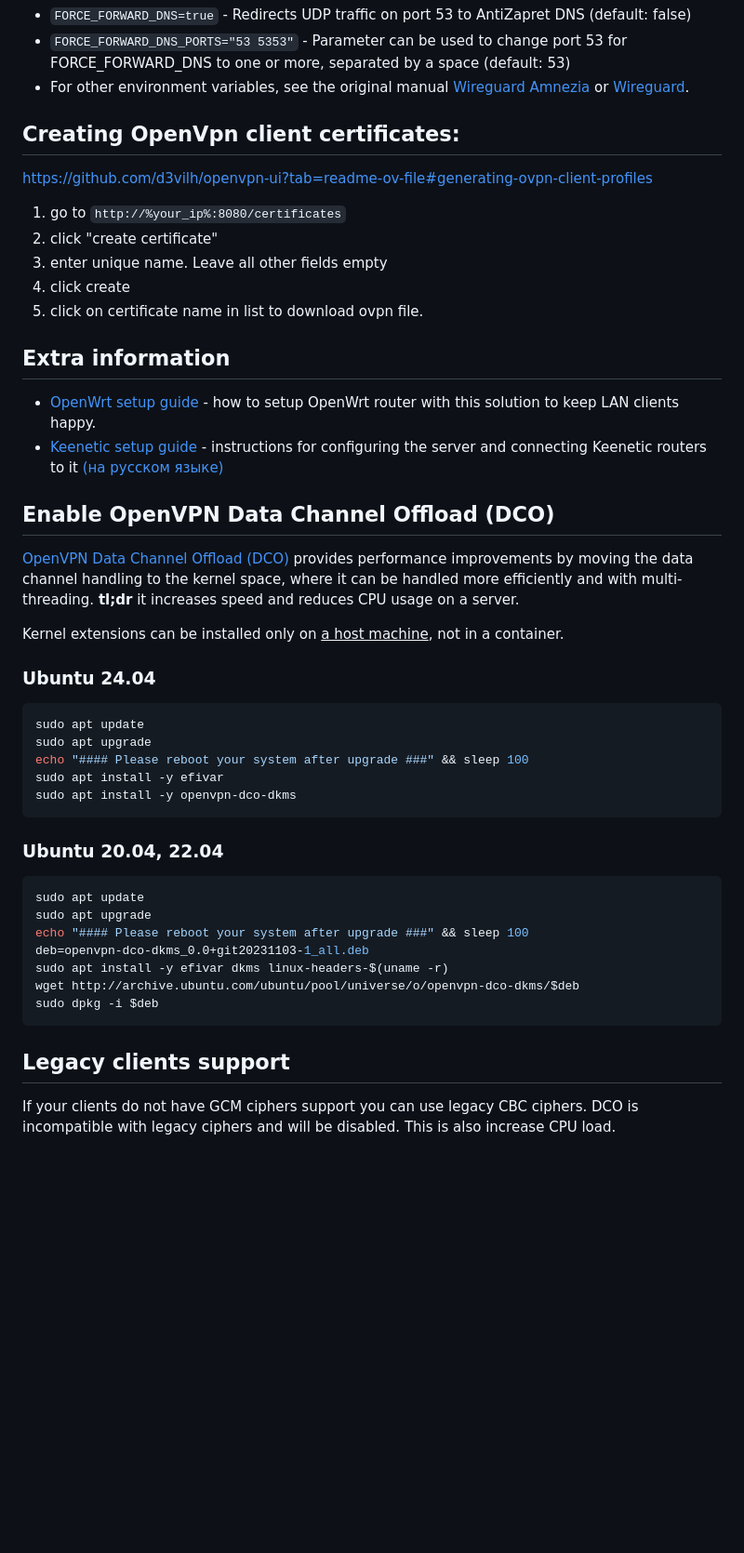
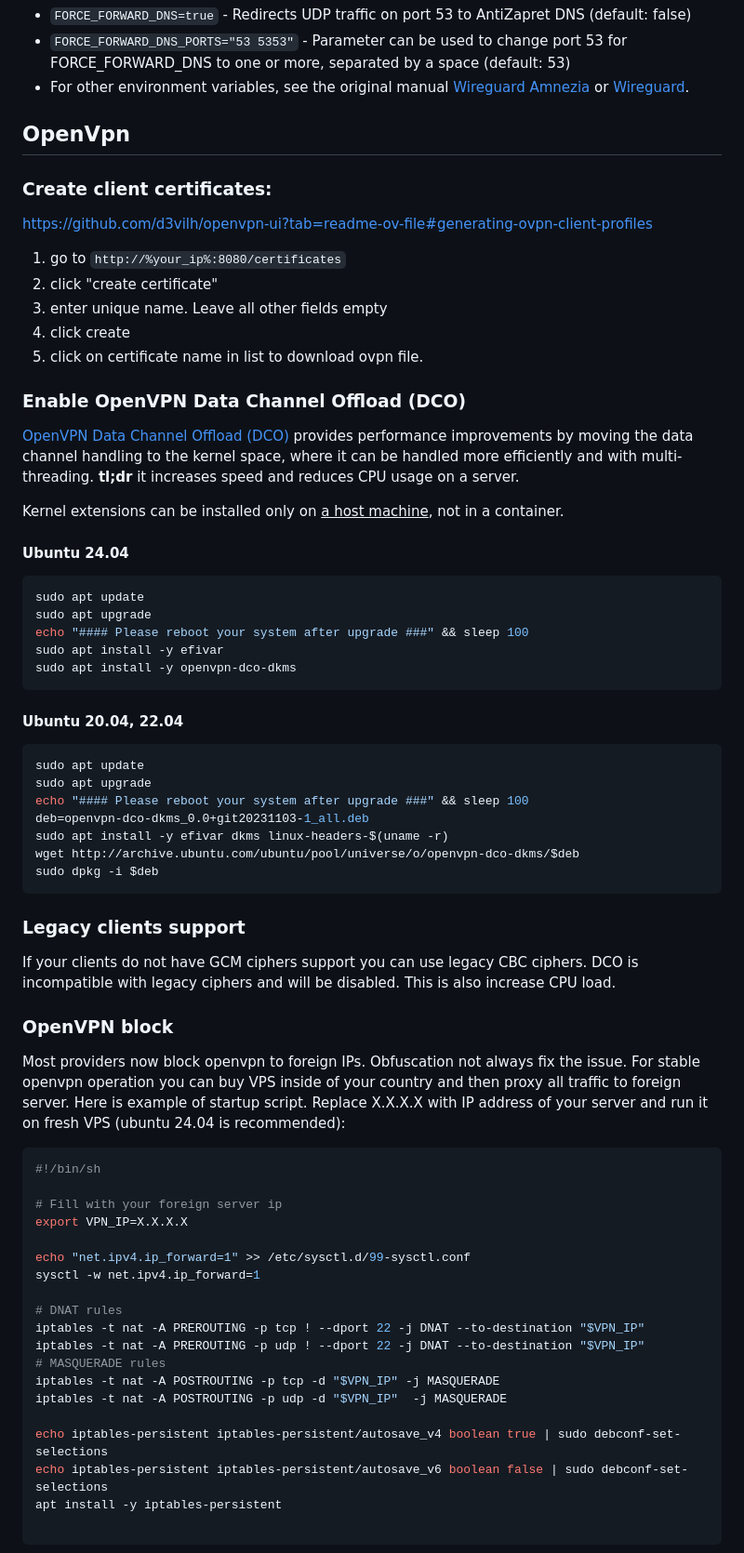
Before and after one commit to xtrime-ru/antizapret-vpn-docker, a Markdown page: README.md, the part around one of its changes. Shown at 93% size. Rendered like a GitHub page; blank space fills up the shorter version.

Commit message:
Feat: add edns and proxy script to readme

````diff
--- a/README.md
+++ b/README.md
@@ -133,7 +133,8 @@ Wireguard, Wireguard Amnezia, Openvpn:
 - `FORCE_FORWARD_DNS_PORTS="53 5353"` - Parameter can be used to change port 53 for FORCE_FORWARD_DNS to one or more, separated by a space (default: 53)
 - For other environment variables, see the original manual [Wireguard Amnezia](https://github.com/w0rng/amnezia-wg-easy) or [Wireguard](https://github.com/wg-easy/wg-easy).
 
-## Creating OpenVpn client certificates:
+## OpenVpn
+### Create client certificates:
 https://github.com/d3vilh/openvpn-ui?tab=readme-ov-file#generating-ovpn-client-profiles
 1) go to `http://%your_ip%:8080/certificates`
 2) click "create certificate"
@@ -141,17 +142,13 @@ https://github.com/d3vilh/openvpn-ui?tab=readme-ov-file#generating-ovpn-client-p
 4) click create
 5) click on certificate name in list to download ovpn file.
 
-## Extra information
-- [OpenWrt setup guide](./docs/guide_OpenWrt.md) - how to setup OpenWrt router with this solution to keep LAN clients happy.
-- [Keenetic setup guide](./docs/guide_Keenetic.md) - instructions for configuring the server and connecting Keenetic routers to it [(на русском языке)](./docs/guide_Keenetic_RU.md)
-
-## Enable OpenVPN Data Channel Offload (DCO)
+### Enable OpenVPN Data Channel Offload (DCO)
 [OpenVPN Data Channel Offload (DCO)](https://openvpn.net/as-docs/openvpn-dco.html) provides performance improvements by moving the data channel handling to the kernel space, where it can be handled more efficiently and with multi-threading.
 **tl;dr** it increases speed and reduces CPU usage on a server.
 
 Kernel extensions can be installed only on <u>a host machine</u>, not in a container.
 
-### Ubuntu 24.04
+#### Ubuntu 24.04
 ```bash
 sudo apt update
 sudo apt upgrade
@@ -160,7 +157,7 @@ sudo apt install -y efivar
 sudo apt install -y openvpn-dco-dkms
 ```
 
-### Ubuntu 20.04, 22.04
+#### Ubuntu 20.04, 22.04
 ```bash
 sudo apt update
 sudo apt upgrade
@@ -171,8 +168,35 @@ wget http://archive.ubuntu.com/ubuntu/pool/universe/o/openvpn-dco-dkms/$deb
 sudo dpkg -i $deb
 ```
 
-## Legacy clients support
-
+### Legacy clients support
 If your clients do not have GCM ciphers support you can use legacy CBC ciphers.
 DCO is incompatible with legacy ciphers and will be disabled. This is also increase CPU load.
 
+### OpenVPN block
+Most providers now block openvpn to foreign IPs. Obfuscation not always fix the issue.
+For stable openvpn operation you can buy VPS inside of your country and then proxy all traffic to foreign server.
+Here is example of startup script.
+Replace X.X.X.X with IP address of your server and run it on fresh VPS (ubuntu 24.04 is recommended):
+
+```shell
+#!/bin/sh
+
+# Fill with your foreign server ip
+export VPN_IP=X.X.X.X
+
+echo "net.ipv4.ip_forward=1" >> /etc/sysctl.d/99-sysctl.conf
+sysctl -w net.ipv4.ip_forward=1
+
+# DNAT rules
+iptables -t nat -A PREROUTING -p tcp ! --dport 22 -j DNAT --to-destination "$VPN_IP"
+iptables -t nat -A PREROUTING -p udp ! --dport 22 -j DNAT --to-destination "$VPN_IP"
+# MASQUERADE rules
+iptables -t nat -A POSTROUTING -p tcp -d "$VPN_IP" -j MASQUERADE
+iptables -t nat -A POSTROUTING -p udp -d "$VPN_IP"  -j MASQUERADE
+
+echo iptables-persistent iptables-persistent/autosave_v4 boolean true | sudo debconf-set-selections
+echo iptables-persistent iptables-persistent/autosave_v6 boolean false | sudo debconf-set-selections
+apt install -y iptables-persistent
+
+```
+
````
Also changed, not shown: other parts of README.md (+10 -0 lines).
